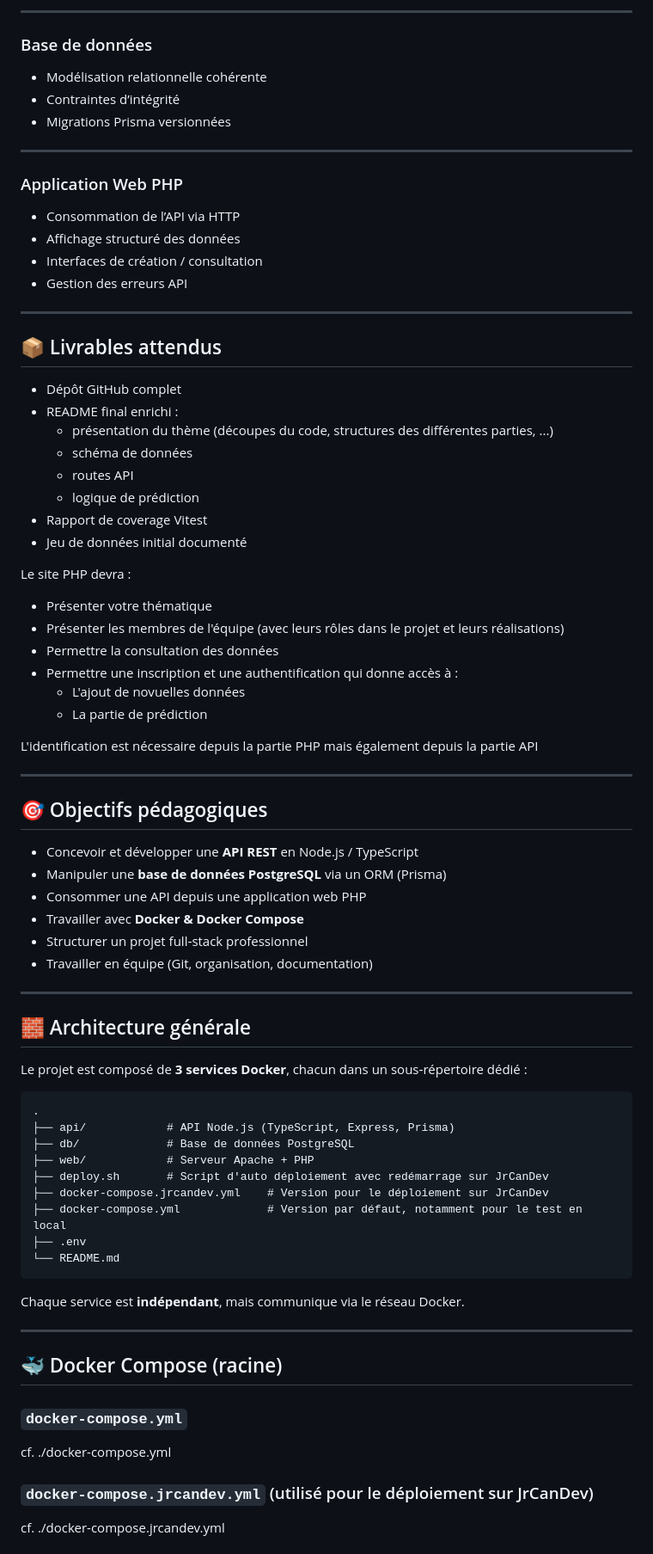
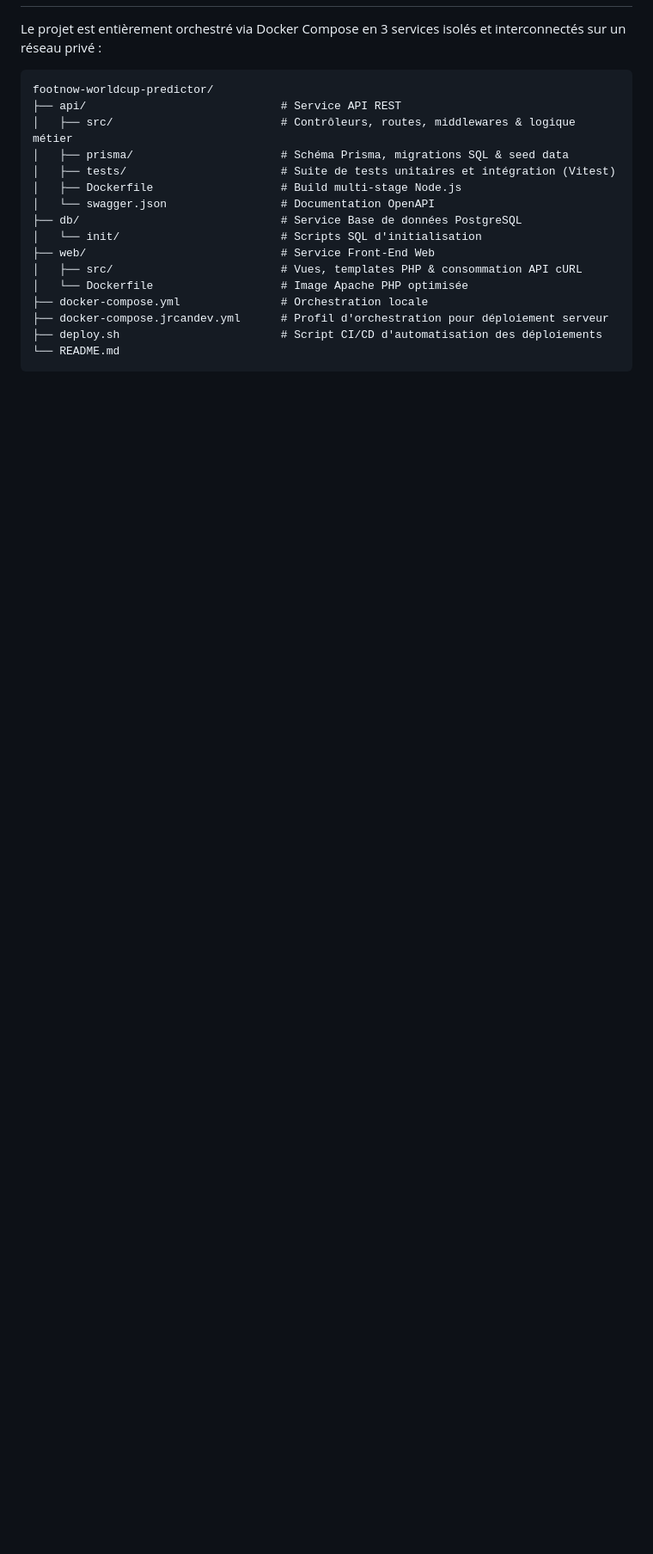
Before and after one commit to NewGamer62/footnow-worldcup-predictor, a Markdown page: README.md, the part around one of its changes. Shown at 86% size. Drawn GitHub-style; blank space fills up the shorter version.

````diff
--- a/README.md
+++ b/README.md
@@ -75,81 +28,19 @@ Les prédictions peuvent être **simples et explicables**, par exemple :
----
-
-### Base de données
-
-* Modélisation relationnelle cohérente
-* Contraintes d’intégrité
-* Migrations Prisma versionnées
-
----
-
-### Application Web PHP
-
-* Consommation de l’API via HTTP
-* Affichage structuré des données
-* Interfaces de création / consultation
-* Gestion des erreurs API
-
----
-
-## 📦 Livrables attendus
-
-* Dépôt GitHub complet
-* README final enrichi :
-  * présentation du thème (découpes du code, structures des différentes parties, ...)
-  * schéma de données
-  * routes API
-  * logique de prédiction
-* Rapport de coverage Vitest
-* Jeu de données initial documenté
-
-Le site PHP devra :
-* Présenter votre thématique
-* Présenter les membres de l'équipe (avec leurs rôles dans le projet et leurs réalisations)
-* Permettre la consultation des données
-* Permettre une inscription et une authentification qui donne accès à :
-  * L'ajout de novuelles données
-  * La partie de prédiction
-
-L'identification est nécessaire depuis la partie PHP mais également depuis la partie API
-
----
-
-## 🎯 Objectifs pédagogiques
-
-* Concevoir et développer une **API REST** en Node.js / TypeScript
-* Manipuler une **base de données PostgreSQL** via un ORM (Prisma)
-* Consommer une API depuis une application web PHP
-* Travailler avec **Docker & Docker Compose**
-* Structurer un projet full‑stack professionnel
-* Travailler en équipe (Git, organisation, documentation)
-
----
-
-## 🧱 Architecture générale
-
-Le projet est composé de **3 services Docker**, chacun dans un sous‑répertoire dédié :
+Le projet est entièrement orchestré via Docker Compose en 3 services isolés et interconnectés sur un réseau privé :
 
 ```
-.
-├── api/            # API Node.js (TypeScript, Express, Prisma)
-├── db/             # Base de données PostgreSQL
-├── web/            # Serveur Apache + PHP
-├── deploy.sh       # Script d'auto déploiement avec redémarrage sur JrCanDev
-├── docker-compose.jrcandev.yml    # Version pour le déploiement sur JrCanDev
-├── docker-compose.yml             # Version par défaut, notamment pour le test en local
-├── .env
+footnow-worldcup-predictor/
+├── api/                             # Service API REST
+│   ├── src/                         # Contrôleurs, routes, middlewares & logique métier
+│   ├── prisma/                      # Schéma Prisma, migrations SQL & seed data
+│   ├── tests/                       # Suite de tests unitaires et intégration (Vitest)
+│   ├── Dockerfile                   # Build multi-stage Node.js
+│   └── swagger.json                 # Documentation OpenAPI
+├── db/                              # Service Base de données PostgreSQL
+│   └── init/                        # Scripts SQL d'initialisation
+├── web/                             # Service Front-End Web
+│   ├── src/                         # Vues, templates PHP & consommation API cURL
+│   └── Dockerfile                   # Image Apache PHP optimisée
+├── docker-compose.yml               # Orchestration locale
+├── docker-compose.jrcandev.yml      # Profil d'orchestration pour déploiement serveur
+├── deploy.sh                        # Script CI/CD d'automatisation des déploiements
 └── README.md
-```
-
-Chaque service est **indépendant**, mais communique via le réseau Docker.
-
----
-
-## 🐳 Docker Compose (racine)
-
-### `docker-compose.yml`
-cf. ./docker-compose.yml
-
-### `docker-compose.jrcandev.yml` (utilisé pour le déploiement sur JrCanDev)
-cf. ./docker-compose.jrcandev.yml
-
````
Also changed, not shown: other parts of README.md (+51 -189 lines).
